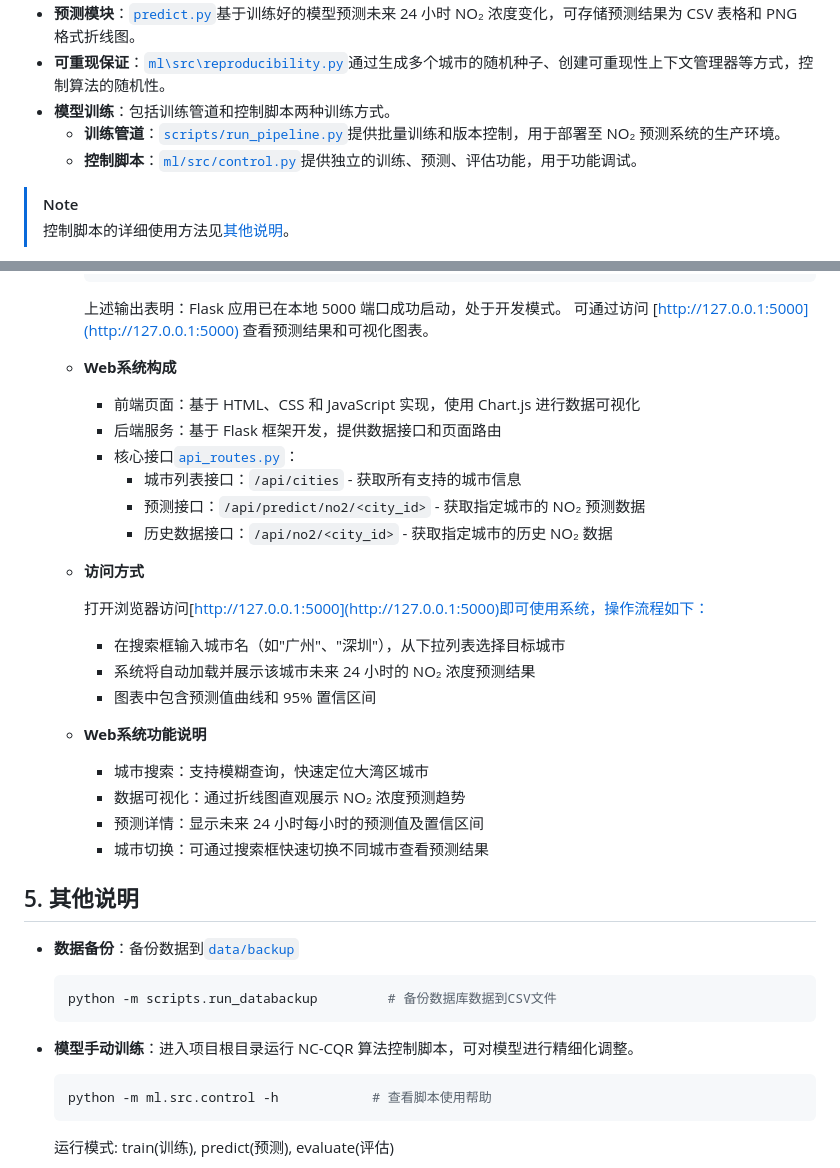
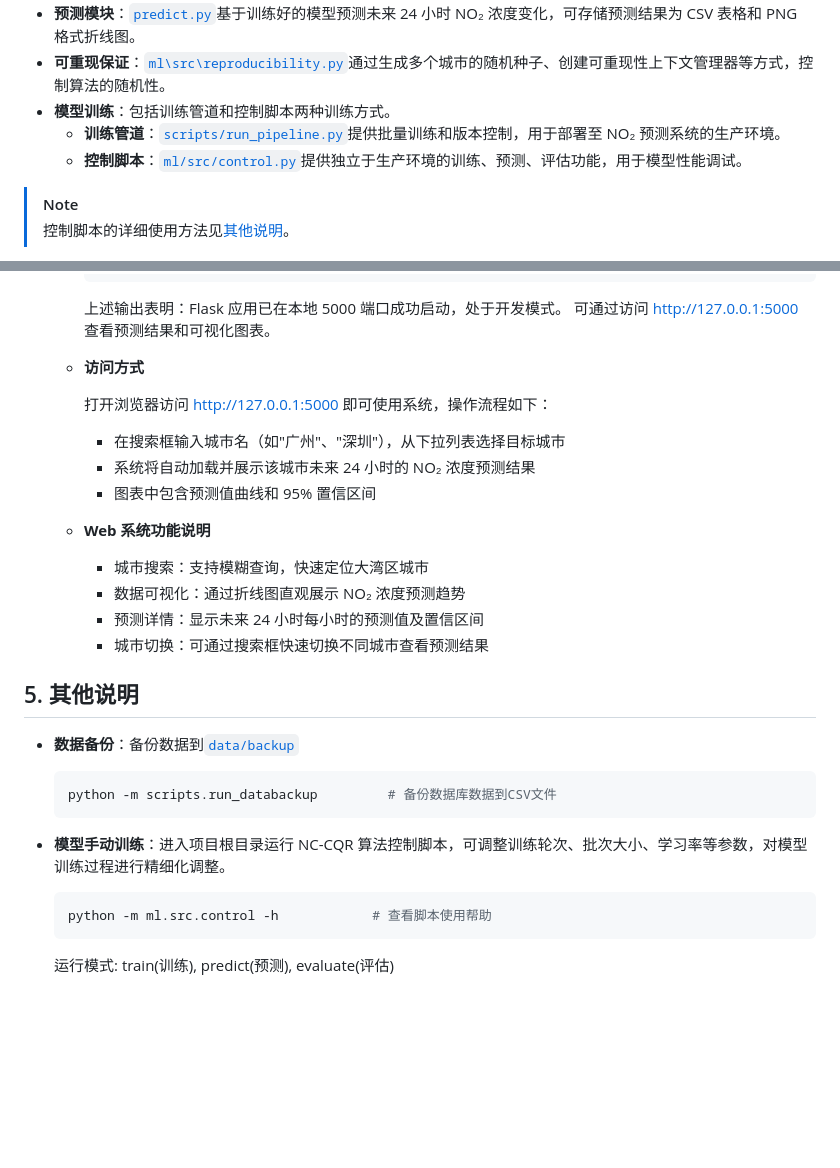
Before and after one commit to Scream9371/no2-prediction-system, a Markdown page: README.md, 2 parts joined by grey strips. GitHub-like rendering; blank space fills up the shorter version.

````diff
--- a/README.md
+++ b/README.md
@@ -118,7 +118,7 @@ no2-prediction-system/
 - **可重现保证**：[`ml\src\reproducibility.py`](ml\src\reproducibility.py)通过生成多个城市的随机种子、创建可重现性上下文管理器等方式，控制算法的随机性。
 - **模型训练**：包括训练管道和控制脚本两种训练方式。
     - **训练管道**：[`scripts/run_pipeline.py`](scripts/run_pipeline.py)提供批量训练和版本控制，用于部署至 NO₂ 预测系统的生产环境。
-    - **控制脚本**：[`ml/src/control.py`](ml/src/control.py)提供独立的训练、预测、评估功能，用于功能调试。
+    - **控制脚本**：[`ml/src/control.py`](ml/src/control.py)提供独立于生产环境的训练、预测、评估功能，用于模型性能调试。
 
 > [!NOTE]
 > 控制脚本的详细使用方法见[其他说明](#5-其他说明)。
@@ -190,25 +190,16 @@ no2-prediction-system/
 	  * Debugger PIN: 274-107-827
 	  ```
 	  上述输出表明：Flask 应用已在本地 5000 端口成功启动，处于开发模式。
-	  可通过访问 [http://127.0.0.1:5000](http://127.0.0.1:5000) 查看预测结果和可视化图表。
-
-	- **Web系统构成**
-
-		- 前端页面：基于 HTML、CSS 和 JavaScript 实现，使用 Chart.js 进行数据可视化
-		- 后端服务：基于 Flask 框架开发，提供数据接口和页面路由
-		- 核心接口[`api_routes.py`](web/routes/api_routes.py)：
-			- 城市列表接口：`/api/cities` - 获取所有支持的城市信息
-			- 预测接口：`/api/predict/no2/<city_id>` - 获取指定城市的 NO₂ 预测数据
-			- 历史数据接口：`/api/no2/<city_id>` - 获取指定城市的历史 NO₂ 数据
+	  可通过访问 http://127.0.0.1:5000 查看预测结果和可视化图表。
 
 	- **访问方式**
 
-	  打开浏览器访问[http://127.0.0.1:5000](http://127.0.0.1:5000)即可使用系统，操作流程如下：
+	  打开浏览器访问 http://127.0.0.1:5000 即可使用系统，操作流程如下：
 		- 在搜索框输入城市名（如"广州"、"深圳"），从下拉列表选择目标城市
 		- 系统将自动加载并展示该城市未来 24 小时的 NO₂ 浓度预测结果
 		- 图表中包含预测值曲线和 95% 置信区间
 
-	- **Web系统功能说明**
+	- **Web 系统功能说明**
 
 		- 城市搜索：支持模糊查询，快速定位大湾区城市
 		- 数据可视化：通过折线图直观展示 NO₂ 浓度预测趋势
@@ -221,7 +212,7 @@ no2-prediction-system/
 	```bash
 	python -m scripts.run_databackup         # 备份数据库数据到CSV文件
 	```
-- **模型手动训练**：进入项目根目录运行 NC-CQR 算法控制脚本，可对模型进行精细化调整。
+- **模型手动训练**：进入项目根目录运行 NC-CQR 算法控制脚本，可调整训练轮次、批次大小、学习率等参数，对模型训练过程进行精细化调整。
 	```bash
 	python -m ml.src.control -h            # 查看脚本使用帮助
 	```
````
Also changed, not shown: other parts of README.md (+2 -2 lines).
